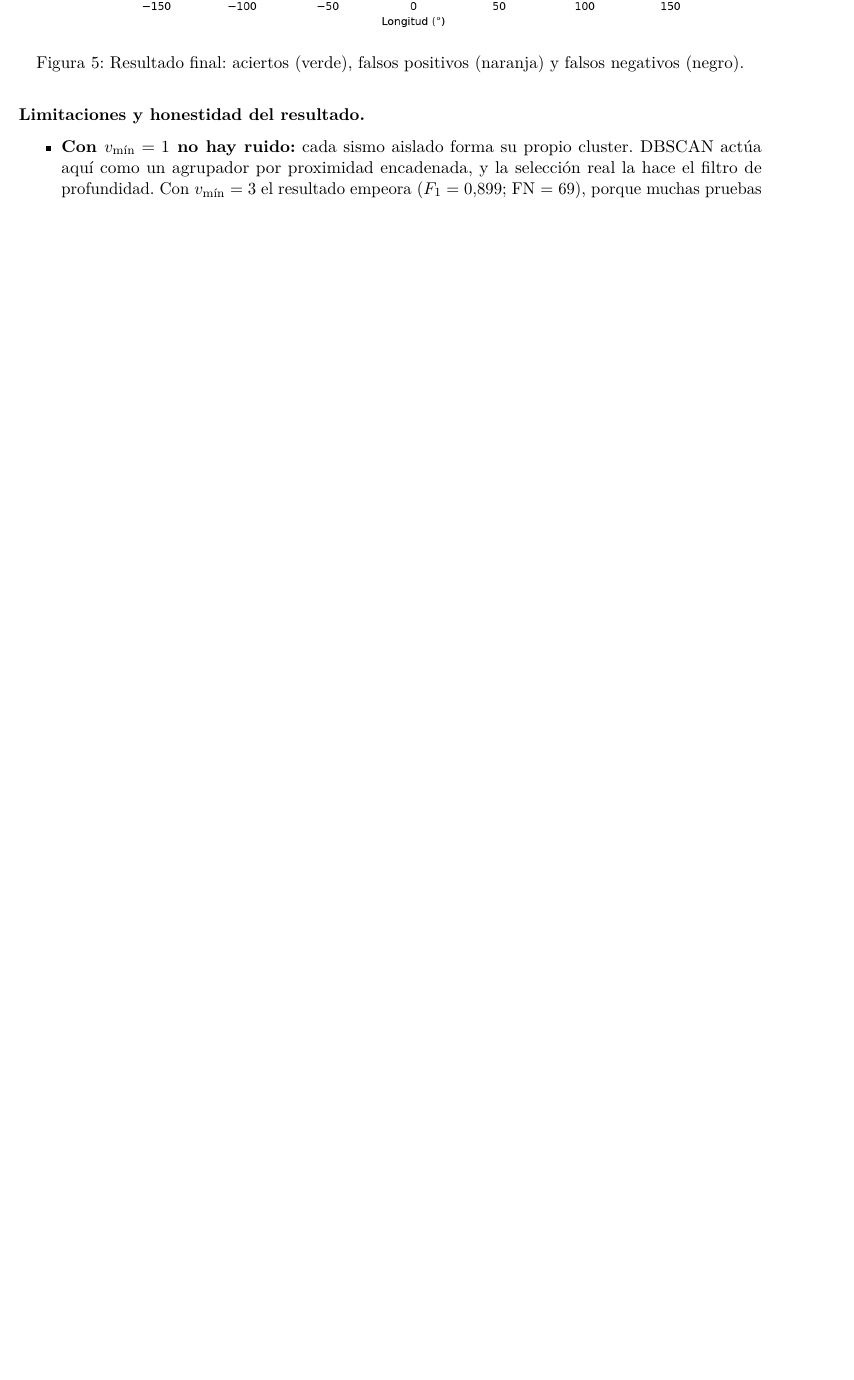
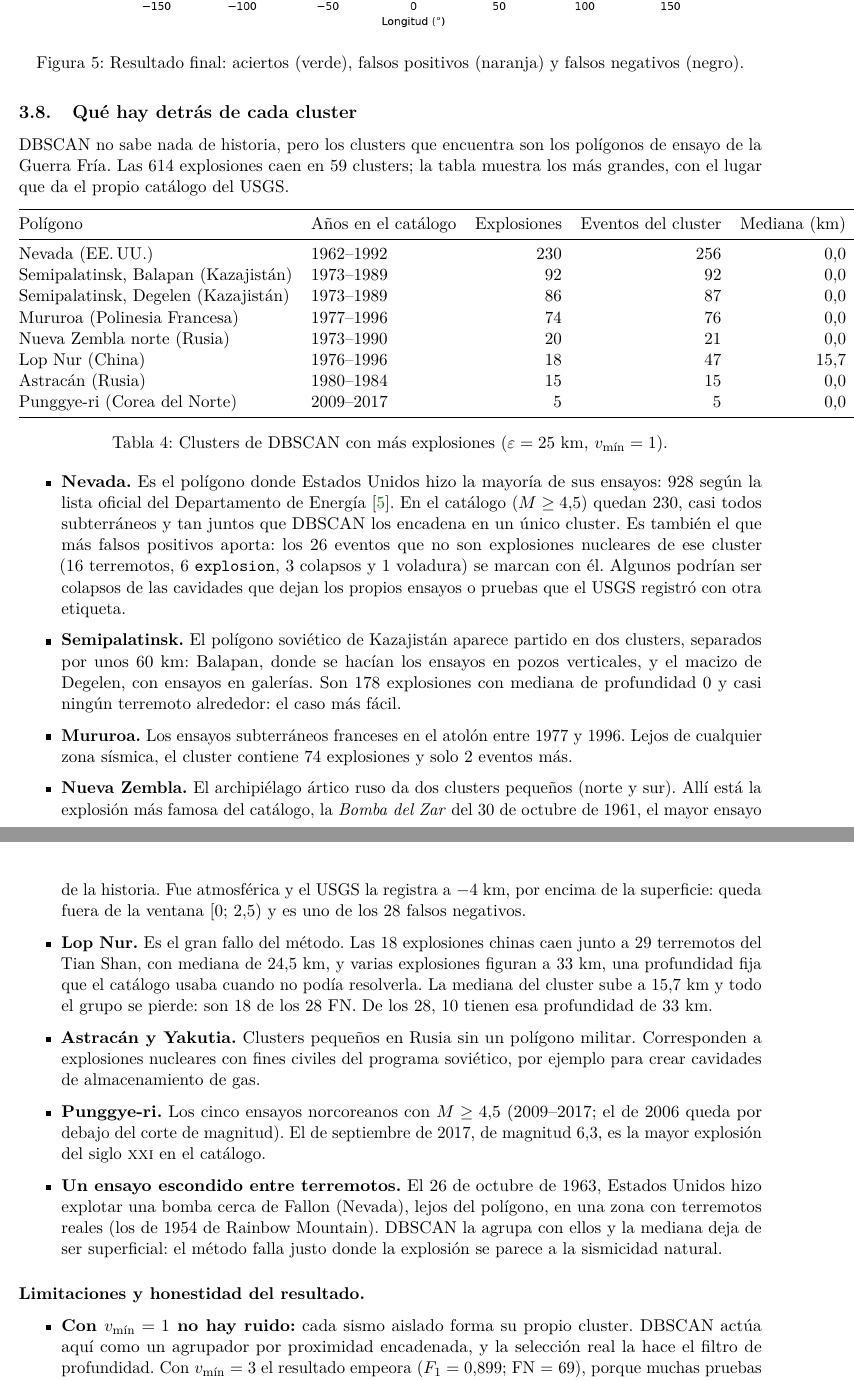
Before and after one commit to ArnauMontull/CPIA-Expo, a LaTeX document (docs/descripcion_problemas.tex): part of page 9 of 18 before the commit and two parts of pages 9 and 10 of 19 after it, the two joined at a grey line, cut so that both start at the same text, the shorter picture padded with empty space. Compiled offline with pdfLaTeX.

Commit message:
Informe: historia de los clusters (Nevada, Semipalatinsk, Mururoa, Lop Nur...) y fuentes teoricas
Co-Authored-By: Claude Opus 5.5 <noreply@anthropic.com>
Claude-Session: https://claude.ai/code/session_01Q6fDk4UWe6v6CR3QJZP5xS

```diff
--- a/docs/descripcion_problemas.tex
+++ b/docs/descripcion_problemas.tex
@@ -370,6 +375,59 @@ recall 95,4\,\% y $F_1=0{,}891$.
 \includegraphics[width=0.92\textwidth]{figuras/resultado.png}
 \caption{Resultado final: aciertos (verde), falsos positivos (naranja) y falsos negativos (negro).}
 \end{figure}
+
+\subsection{Qué hay detrás de cada cluster}
+DBSCAN no sabe nada de historia, pero los clusters que encuentra son los polígonos de ensayo de la Guerra Fría. Las 614
+explosiones caen en 59 clusters; la tabla muestra los más grandes, con el lugar que da el propio catálogo del USGS.
+
+\begin{table}[H]
+\centering
+\begin{tabular}{@{}llrrrl@{}}
+\toprule
+Polígono & Años en el catálogo & Explosiones & Eventos del cluster & Mediana (km) & ¿Detectado? \\
+\midrule
+Nevada (EE.\,UU.) & 1962--1992 & 230 & 256 & 0,0 & Sí \\
+Semipalatinsk, Balapan (Kazajistán) & 1973--1989 & 92 & 92 & 0,0 & Sí \\
+Semipalatinsk, Degelen (Kazajistán) & 1973--1989 & 86 & 87 & 0,0 & Sí \\
+Mururoa (Polinesia Francesa) & 1977--1996 & 74 & 76 & 0,0 & Sí \\
+Nueva Zembla norte (Rusia) & 1973--1990 & 20 & 21 & 0,0 & Sí \\
+Lop Nur (China) & 1976--1996 & 18 & 47 & 15,7 & No \\
+Astracán (Rusia) & 1980--1984 & 15 & 15 & 0,0 & Sí \\
+Punggye-ri (Corea del Norte) & 2009--2017 & 5 & 5 & 0,0 & Sí \\
+\bottomrule
+\end{tabular}
+\caption{Clusters de DBSCAN con más explosiones ($\varepsilon=25$ km, $v_{\min}=1$).}
+\end{table}
+
+\begin{itemize}
+  \item \textbf{Nevada.} Es el polígono donde Estados Unidos hizo la mayoría de sus ensayos: 928 según la lista oficial del
+        Departamento de Energía \cite{doe2015}. En el catálogo ($M\ge4{,}5$) quedan 230, casi todos subterráneos y tan juntos que
+        DBSCAN los encadena en un único cluster. Es también el que más falsos positivos
+        aporta: los 26 eventos que no son explosiones nucleares de ese cluster (16 terremotos, 6 \texttt{explosion}, 3
+        colapsos y 1 voladura) se marcan con él. Algunos podrían ser colapsos de las cavidades que dejan los
+        propios ensayos o pruebas que el USGS registró con otra etiqueta.
+  \item \textbf{Semipalatinsk.} El polígono soviético de Kazajistán aparece partido en dos clusters, separados por unos
+        60 km: Balapan, donde se hacían los ensayos en pozos verticales, y el macizo de Degelen, con ensayos en galerías.
+        Son 178 explosiones con mediana de profundidad 0 y casi ningún terremoto alrededor: el caso más fácil.
+  \item \textbf{Mururoa.} Los ensayos subterráneos franceses en el atolón entre 1977 y 1996. Lejos de cualquier zona
+        sísmica, el cluster contiene 74 explosiones y solo 2 eventos más.
+  \item \textbf{Nueva Zembla.} El archipiélago ártico ruso da dos clusters pequeños (norte y sur). Allí está la explosión
+        más famosa del catálogo, la \emph{Bomba del Zar} del 30 de octubre de 1961, el mayor ensayo de la historia. Fue
+        atmosférica y el USGS la registra a $-4$ km, por encima de la superficie: queda fuera de la ventana $[0;\,2{,}5)$
+        y es uno de los 28 falsos negativos.
+  \item \textbf{Lop Nur.} Es el gran fallo del método. Las 18 explosiones chinas caen junto a 29 terremotos del Tian Shan,
+        con mediana de 24,5 km, y varias explosiones figuran a 33 km, una profundidad fija que el catálogo usaba cuando no
+        podía resolverla. La mediana del cluster sube a 15,7 km y todo el grupo se pierde: son 18 de los 28 FN. De los 28,
+        10 tienen esa profundidad de 33 km.
+  \item \textbf{Astracán y Yakutia.} Clusters pequeños en Rusia sin un polígono militar. Corresponden a explosiones
+        nucleares con fines civiles del programa soviético, por ejemplo para crear cavidades de almacenamiento de gas.
+  \item \textbf{Punggye-ri.} Los cinco ensayos norcoreanos con $M\ge4{,}5$ (2009--2017; el de 2006 queda por debajo del corte
+        de magnitud). El de septiembre de 2017, de magnitud 6,3, es la mayor explosión del siglo \textsc{xxi} en el catálogo.
+  \item \textbf{Un ensayo escondido entre terremotos.} El 26 de octubre de 1963, Estados Unidos hizo explotar una bomba
+        cerca de Fallon (Nevada), lejos del polígono, en una zona con terremotos reales (los de 1954 de Rainbow Mountain).
+        DBSCAN la agrupa con ellos y la mediana deja de ser superficial: el método falla justo donde la explosión se
+        parece a la sismicidad natural.
+\end{itemize}
 
 \paragraph{Limitaciones y honestidad del resultado.}
 \begin{itemize}
```
Also changed, not shown: docs/descripcion_problemas.pdf, docs/descripcion_problemas.tex (23 more changed lines).
